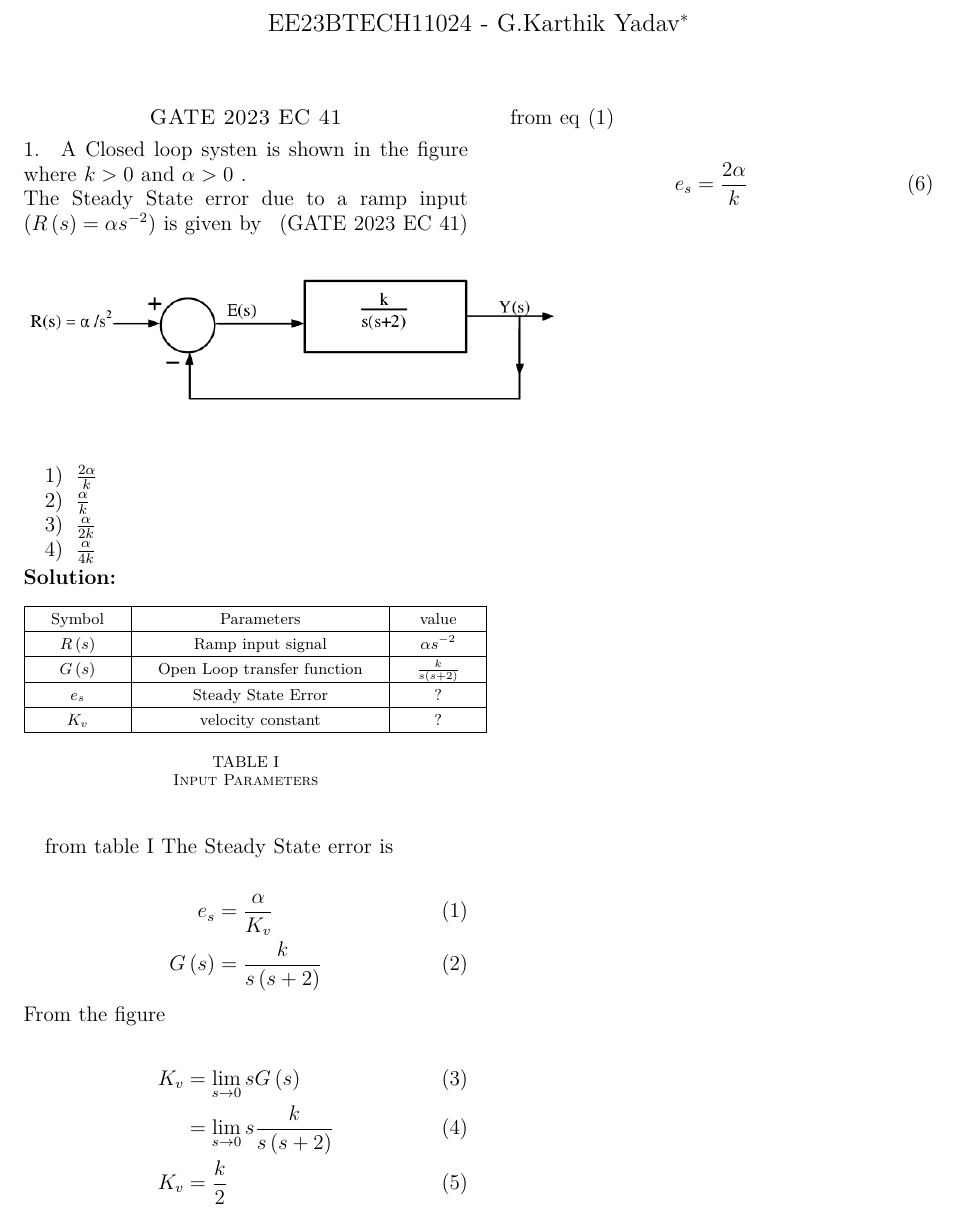
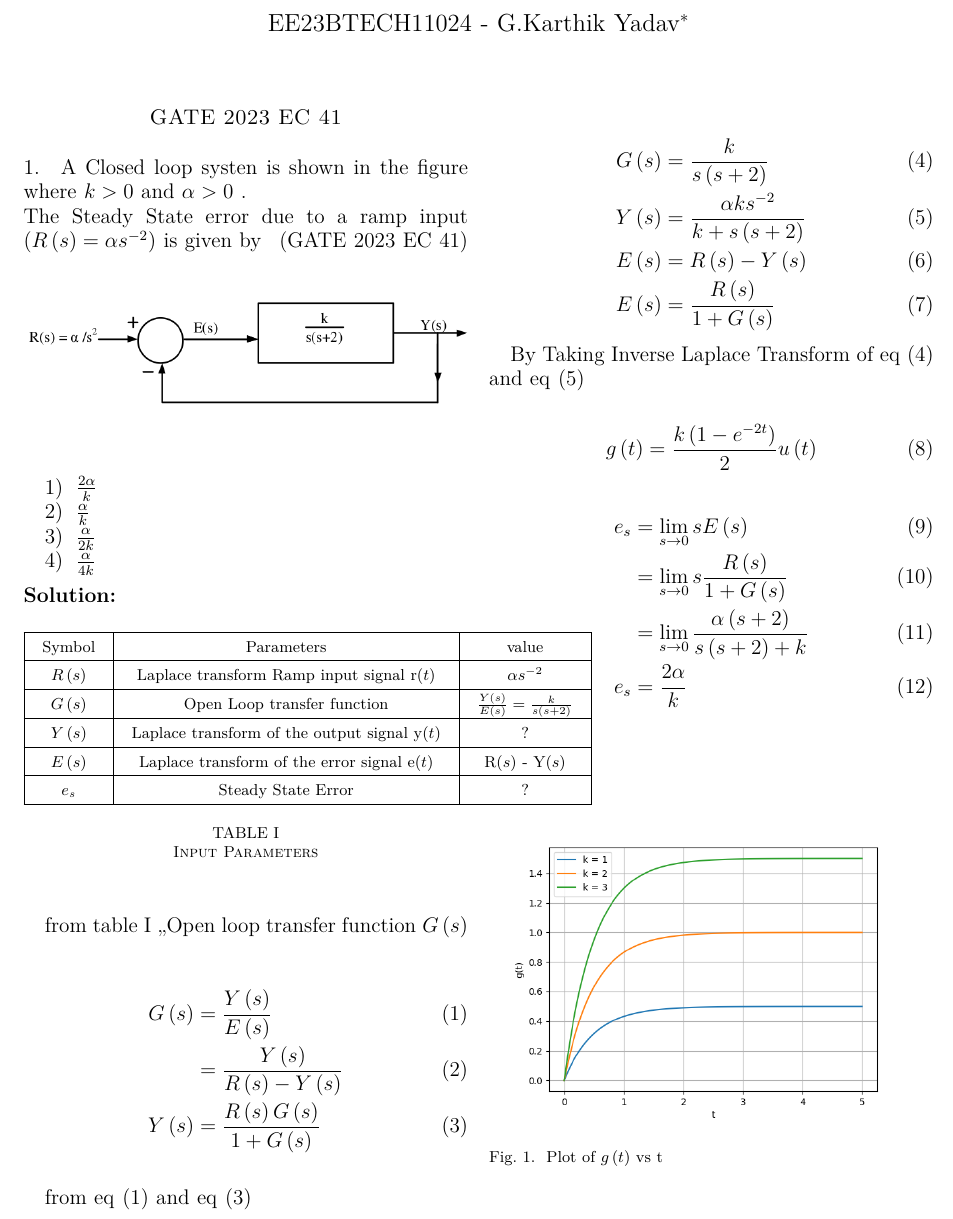
Before and after one commit to karthikyadav26/GATE-2023-EC-41, a LaTeX paper (main.tex, which reads tables/table.tex): part of the page, cut so that both start at the same text. Compiled offline with pdfLaTeX.

Commit message:
gate 2023 EC 41

```diff
--- a/main.tex
+++ b/main.tex
@@ -27,8 +27,8 @@ The Steady State error due to a ramp input $\brak{R\brak{s} = \alpha s^{-2}}$ is
 
 \begin{figure}[ht]
 \centering
-    \includegraphics[width=1.2\linewidth]{figs/question.png}
-    \label{fig: 23.EC.41.24}
+    \includegraphics[width=1.0\linewidth]{figs/question.png}
+    \label{fig: 23.EC.41.24.1}
 \end{figure}
 
 \begin{enumerate}
@@ -42,23 +42,42 @@ The Steady State error due to a ramp input $\brak{R\brak{s} = \alpha s^{-2}}$ is
 
 \input{tables/table}
 from table \ref{tab:2023.EC.41.T1}
-The Steady State error is\\
+,,Open loop transfer function $G\brak{s}$\\
 \begin{align}
-	e_s &= \frac{\alpha}{K_v} \label{24.2023.EC.41.2} \\
- G\brak{s} &= \frac{k}{s\brak{s+2}}
-\end{align}
-From the figure \ref{fig: 23.EC.41.24}\\
-\begin{align}
-        K_v &= \displaystyle\lim_{s\to 0}s G\brak{s}\\
-	 &= \displaystyle\lim_{s\to 0}s \frac{k}{s\brak{s+2}} \\
-	 K_v &= \frac{k}{2}
+	G\brak{s} &= \frac{Y\brak{s}}{E\brak{s}} \label{24.2023.EC.41.1} \\
+        &= \frac{Y\brak{s}}{R\brak{s} - Y\brak{s}} \\
+        Y\brak{s} &= \frac{R\brak{s}G\brak{s}}{1 + G\brak{s}} \label{24.2023.EC.41.2}
 \end{align}
 
-from eq \eqref{24.2023.EC.41.2}
+from eq \eqref{24.2023.EC.41.1} and eq \eqref{24.2023.EC.41.2}
 
 \begin{align}
-	e_s = \frac{2\alpha}{k}
+        G\brak{s} &= \frac{k}{s\brak{s +2}}  \label{24.2023.EC.41.3} \\
+        Y\brak{s} &= \frac{\alpha k s^{-2}}{k + s\brak{s+2}} \label{24.2023.EC.41.4} \\
+        E\brak{s} &= R\brak{s} - Y\brak{s}  \label{24.2023.EC.41.5} \\
+        E\brak{s} &= \frac{R\brak{s}}{1 + G\brak{s}}
 \end{align}
+
+By Taking Inverse Laplace Transform of eq \eqref{24.2023.EC.41.3} and eq \eqref{24.2023.EC.41.4}
+
+\begin{align}
+	g\brak{t} &= \frac{k\brak{1 - e^{-2t}}}{2} u\brak{t}
+\end{align}
+
+\begin{align}
+    e_s &= \displaystyle\lim_{s\to 0}s E\brak{s} \\
+    &= \displaystyle\lim_{s\to 0} s \frac{R\brak{s}}{1 + G\brak{s}} \\
+    &= \displaystyle\lim_{s\to 0} \frac{\alpha \brak{s+2}}{s\brak{s+2} + k} \\
+    e_s &= \frac{2\alpha}{k}
+\end{align}
+\\
+\\
+\begin{figure}[ht]
+\centering
+    \includegraphics[width=0.95\linewidth]{figs/gate.png}
+    \label{fig: 23.EC.41.24.2}
+    \caption{Plot of $g\brak{t}$ vs t }
+\end{figure}
 
 
 \end{document}
--- a/tables/table.tex
+++ b/tables/table.tex
@@ -1,6 +1,6 @@
 \setlength{\arrayrulewidth}{0.2mm}
-\setlength{\tabcolsep}{15pt}
-\renewcommand{\arraystretch}{1.3}
+\setlength{\tabcolsep}{10pt}
+\renewcommand{\arraystretch}{1.5}
 
 
 \begin{table}[ht]
@@ -9,13 +9,15 @@
     \hline
     	Symbol & Parameters & value\\
     \hline
-	  $R\brak{s}$ & Ramp input signal  &  $\alpha s^{-2}$\\
+	  $R\brak{s}$ & Laplace transform Ramp input signal r\brak{t} &  $\alpha s^{-2}$\\
     \hline
-	  $G\brak{s}$ & Open Loop transfer function &  $\frac{k}{s\brak{s+2}}$\\
+	  $G\brak{s}$ & Open Loop transfer function &  $ \frac{Y\brak{s}}{E\brak{s}} = \frac{k}{s\brak{s+2}}$\\
+   \hline
+         $Y\brak{s}$ & Laplace transform of the output signal y\brak{t}  &  ? \\
+    \hline
+         $E\brak{s}$ & Laplace transform of the error signal e\brak{t} & R\brak{s} - Y\brak{s}\\
     \hline
          $e_s$ & Steady State Error &  ? \\
-    \hline
-         $K_v$ & velocity constant &  ? \\
     \hline
   \end{tabular}
   \vspace{0.3cm}
```
Also changed, not shown: codes/gatecode.py (added, +27 -0 lines), figs/gate.png (added), main.pdf, 2 other files.
